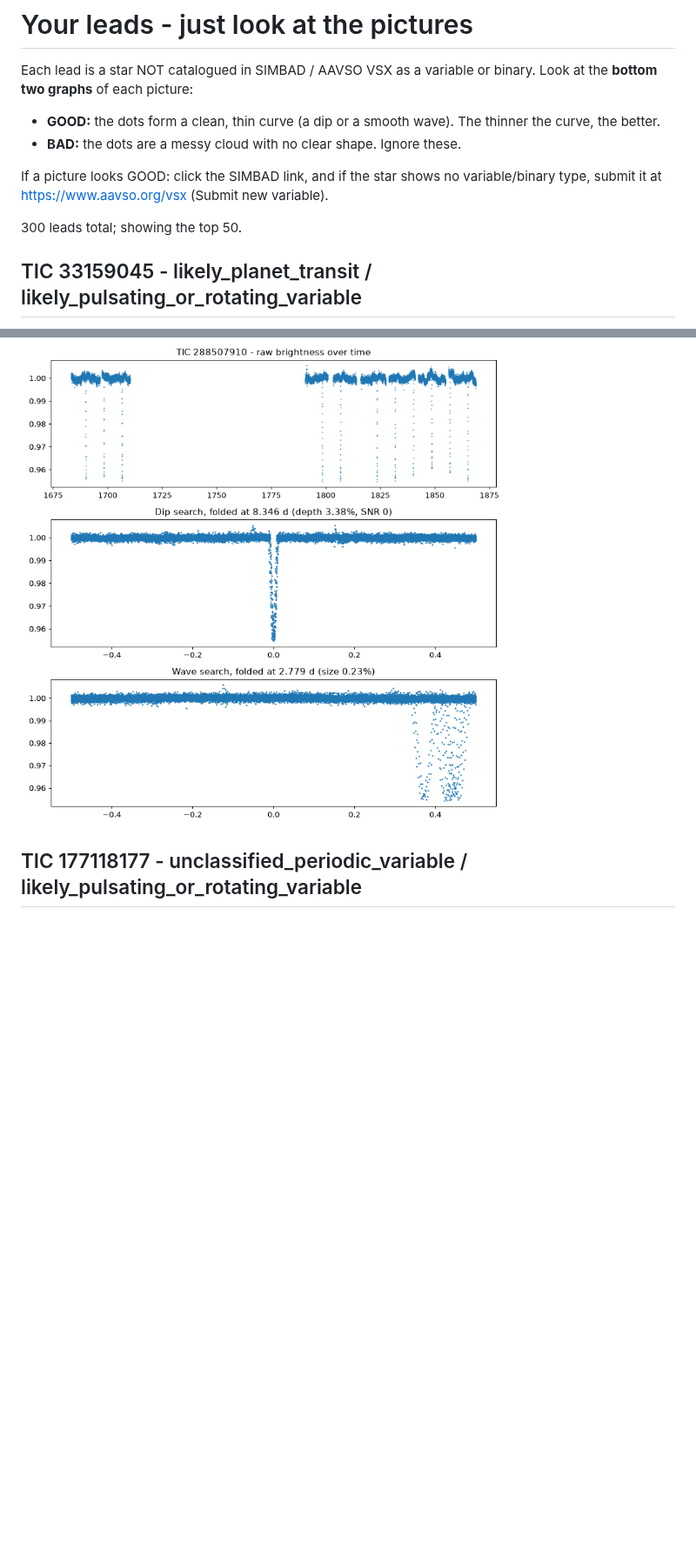
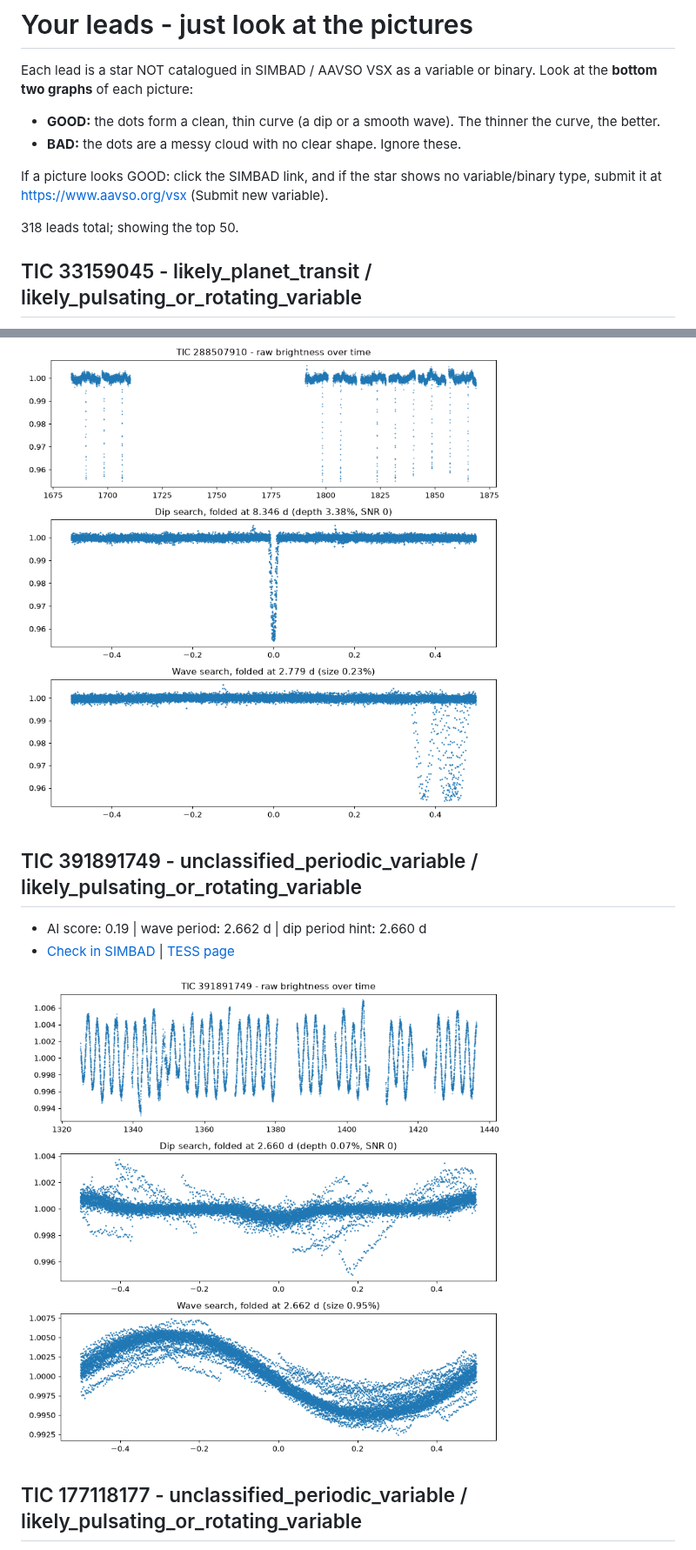
Before and after one commit to Voider03/star-discovery, a Markdown page: candidates/LEADS.md, 2 parts joined by grey strips. Shown at 87% size. GitHub-like rendering; pictures changed too: candidates/plots/TIC_391891749.png (added); blank space fills up the shorter version.

```diff
--- a/candidates/LEADS.md
+++ b/candidates/LEADS.md
@@ -10,7 +10,7 @@ If a picture looks GOOD: click the SIMBAD link, and if the star shows no variabl
 submit it at https://www.aavso.org/vsx (Submit new variable).
 
 
-300 leads total; showing the top 50.
+318 leads total; showing the top 50.
 
 ## TIC 33159045  -  likely_planet_transit / likely_pulsating_or_rotating_variable
 
@@ -138,6 +138,13 @@ submit it at https://www.aavso.org/vsx (Submit new variable).
 
 ![TIC 288507910](plots/TIC_288507910.png)
 
+## TIC 391891749  -  unclassified_periodic_variable / likely_pulsating_or_rotating_variable
+
+- AI score: 0.19 | wave period: 2.662 d | dip period hint: 2.660 d
+- [Check in SIMBAD](https://simbad.cds.unistra.fr/simbad/sim-coord?Coord=115.5671653767+-69.205933975971&CooFrame=FK5&CooEpoch=2000&Radius=2&Radius.unit=arcmin&submit=submit+query) | [TESS page](https://exofop.ipac.caltech.edu/tess/target.php?id=391891749)
+
+![TIC 391891749](plots/TIC_391891749.png)
+
 ## TIC 177118177  -  unclassified_periodic_variable / likely_pulsating_or_rotating_variable
 
 - AI score: 0.89 | wave period: 1.251 d | dip period hint: 2.504 d
```
Also changed, not shown: other parts of candidates/LEADS.md (+7 -14 lines), candidates/issue_body.md (+12 -12 lines), candidates/plots/TIC_140659980.png (added), 6 other files.
